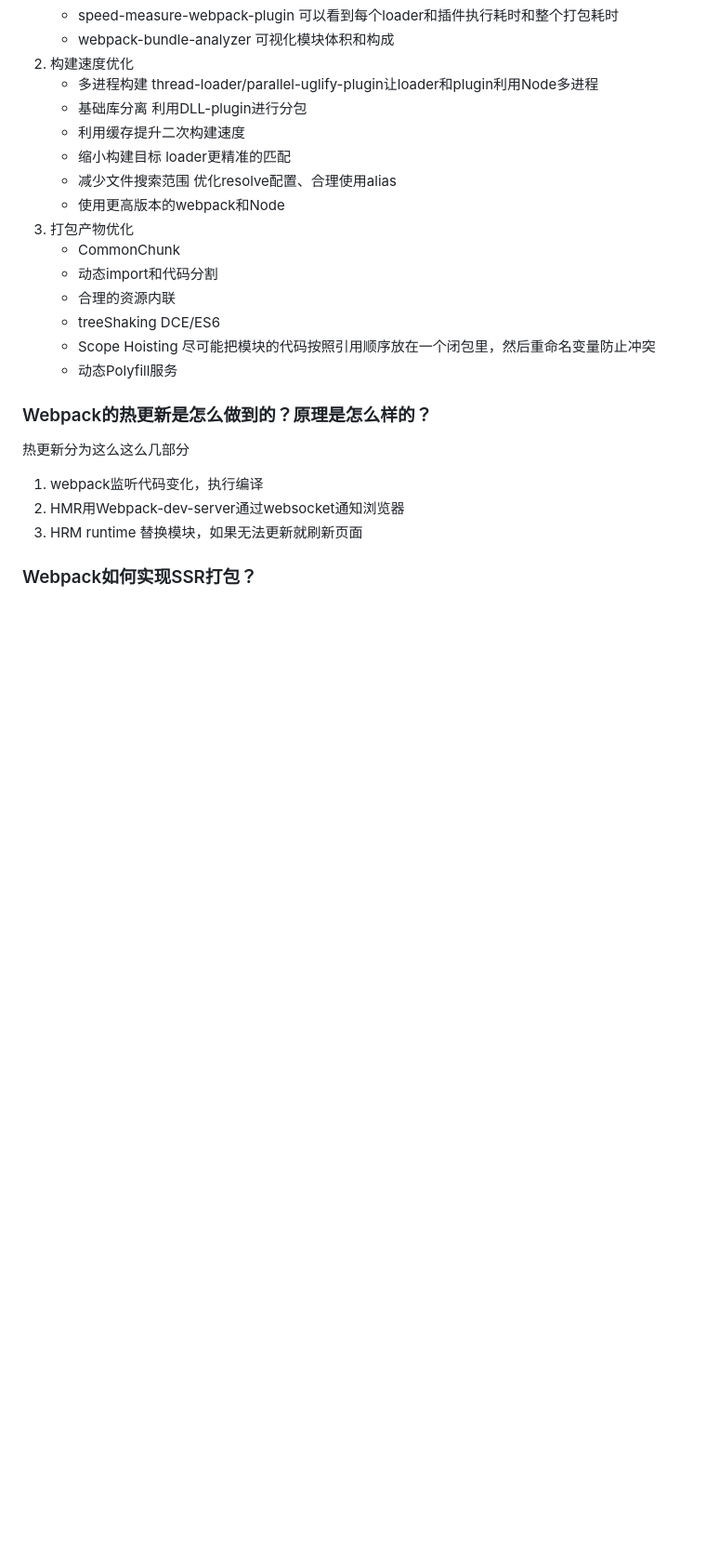
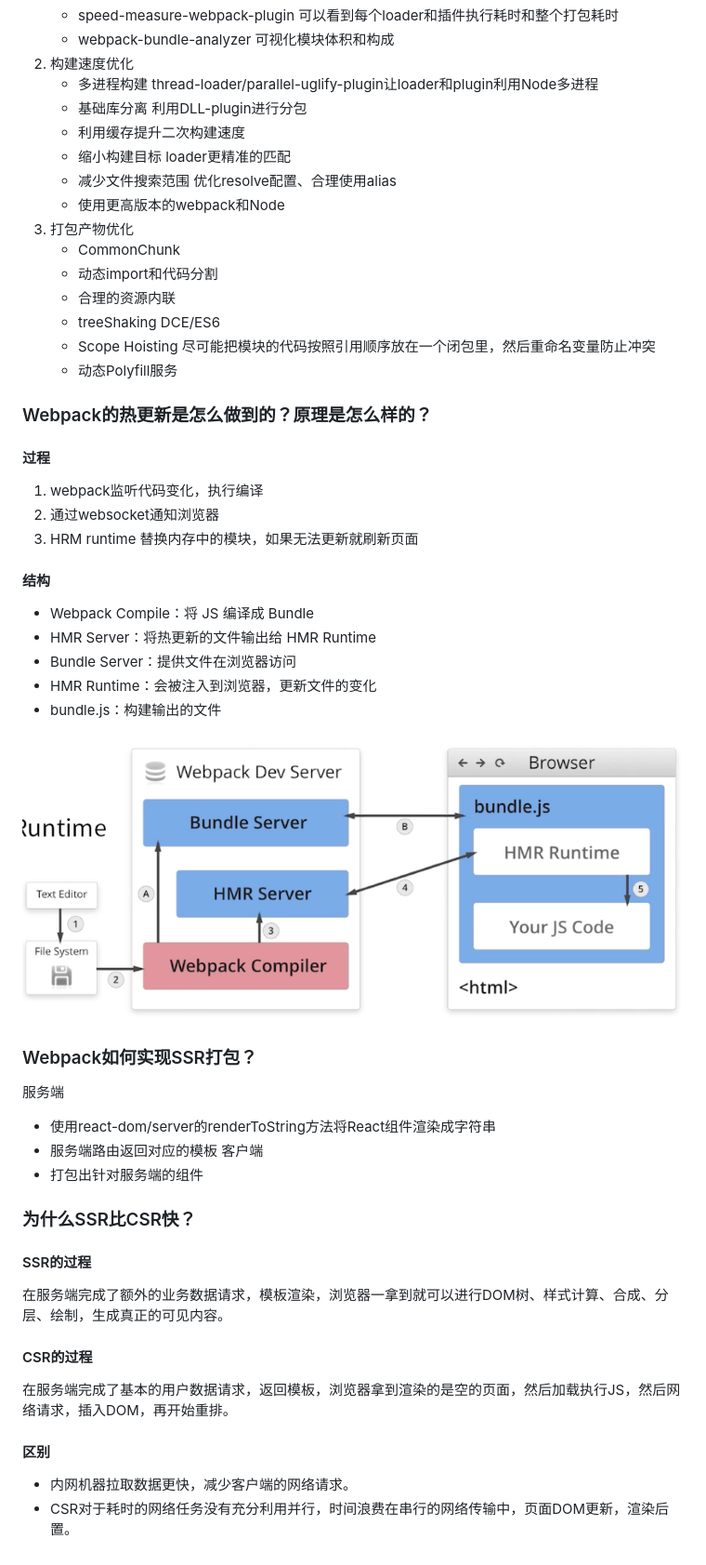
Before and after one commit to 94dreamer/fe-interview, a Markdown page: webpack/README.md, the part around the change. Shown: that part at 93% size. Rendered like a GitHub page; pictures changed too: webpack/HMR.png (added); blank space fills up the shorter version.

Commit message:
工程

```diff
--- a/webpack/README.md
+++ b/webpack/README.md
@@ -53,9 +53,34 @@ ES Modules 编译时输出接口，输出值引用。支持静态分析
     - 动态Polyfill服务
 
 ### Webpack的热更新是怎么做到的？原理是怎么样的？
-热更新分为这么这么几部分
+#### 过程
 1. webpack监听代码变化，执行编译
-2. HMR用Webpack-dev-server通过websocket通知浏览器
-3. HRM runtime 替换模块，如果无法更新就刷新页面
+2. 通过websocket通知浏览器
+3. HRM runtime 替换内存中的模块，如果无法更新就刷新页面
+#### 结构
+- Webpack Compile：将 JS 编译成 Bundle
+- HMR Server：将热更新的文件输出给 HMR Runtime
+- Bundle Server：提供文件在浏览器访问
+- HMR Runtime：会被注入到浏览器，更新文件的变化
+- bundle.js：构建输出的文件
+
+![HMR](./HMR.png)
+
 
 ### Webpack如何实现SSR打包？
+服务端
+- 使用react-dom/server的renderToString方法将React组件渲染成字符串
+- 服务端路由返回对应的模板
+客户端
+- 打包出针对服务端的组件
+
+
+
+### 为什么SSR比CSR快？
+#### SSR的过程
+在服务端完成了额外的业务数据请求，模板渲染，浏览器一拿到就可以进行DOM树、样式计算、合成、分层、绘制，生成真正的可见内容。
+#### CSR的过程
+在服务端完成了基本的用户数据请求，返回模板，浏览器拿到渲染的是空的页面，然后加载执行JS，然后网络请求，插入DOM，再开始重排。
+#### 区别
+- 内网机器拉取数据更快，减少客户端的网络请求。
+- CSR对于耗时的网络任务没有充分利用并行，时间浪费在串行的网络传输中，页面DOM更新，渲染后置。
```
